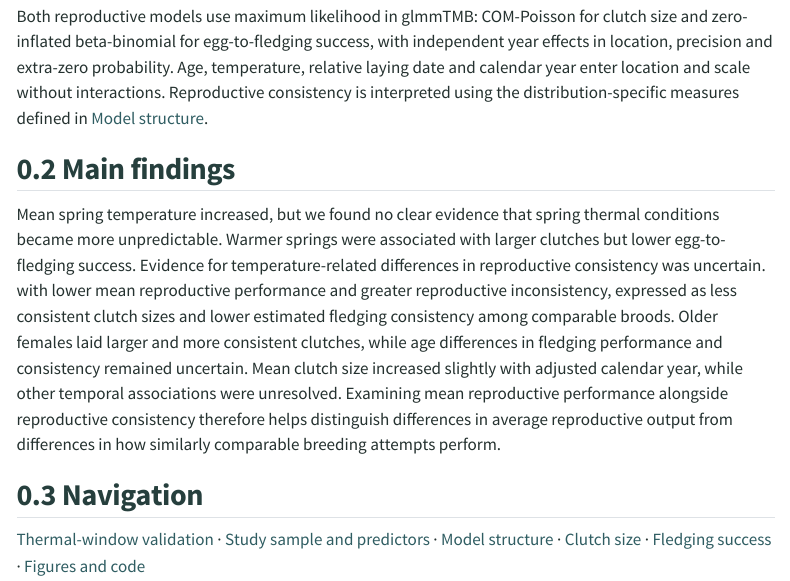
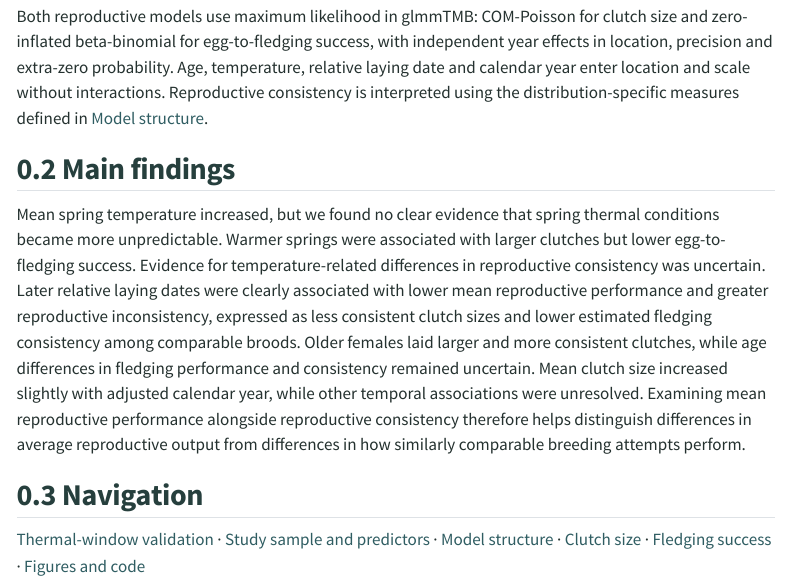
Before and after one commit to anetaarct/thermal-conditions-reproduction-cf-publication, a Quarto document (index.qmd): the page in a window 1100 px wide, from 860 px down. Rendered offline with R 4.5, knitr and Pandoc in place of Quarto, with nearby package versions; menus at the side of the page are left out.

Commit message:
Restore the full relative laying date conclusion sentence

```diff
--- a/index.qmd
+++ b/index.qmd
@@ -20,7 +20,7 @@ Both reproductive models use maximum likelihood in glmmTMB: COM-Poisson for clut
 ## Main findings
 
 Mean spring temperature increased, but we found no clear evidence that spring thermal conditions became more unpredictable. Warmer springs were associated with larger clutches but lower egg-to-fledging success. Evidence for temperature-related differences in reproductive consistency was uncertain.
-with lower mean reproductive performance and greater reproductive inconsistency, expressed as less consistent clutch sizes and lower estimated fledging consistency among comparable broods. Older females laid larger and more consistent clutches, while age differences in fledging performance and consistency remained uncertain. Mean clutch size increased slightly with adjusted calendar year, while other temporal associations were unresolved. Examining mean reproductive performance alongside reproductive consistency therefore helps distinguish differences in average reproductive output from differences in how similarly comparable breeding attempts perform.
+Later relative laying dates were clearly associated with lower mean reproductive performance and greater reproductive inconsistency, expressed as less consistent clutch sizes and lower estimated fledging consistency among comparable broods. Older females laid larger and more consistent clutches, while age differences in fledging performance and consistency remained uncertain. Mean clutch size increased slightly with adjusted calendar year, while other temporal associations were unresolved. Examining mean reproductive performance alongside reproductive consistency therefore helps distinguish differences in average reproductive output from differences in how similarly comparable breeding attempts perform.
 
 ## Navigation
 
```
Also changed, not shown: docs/search.json, 2 other files.
